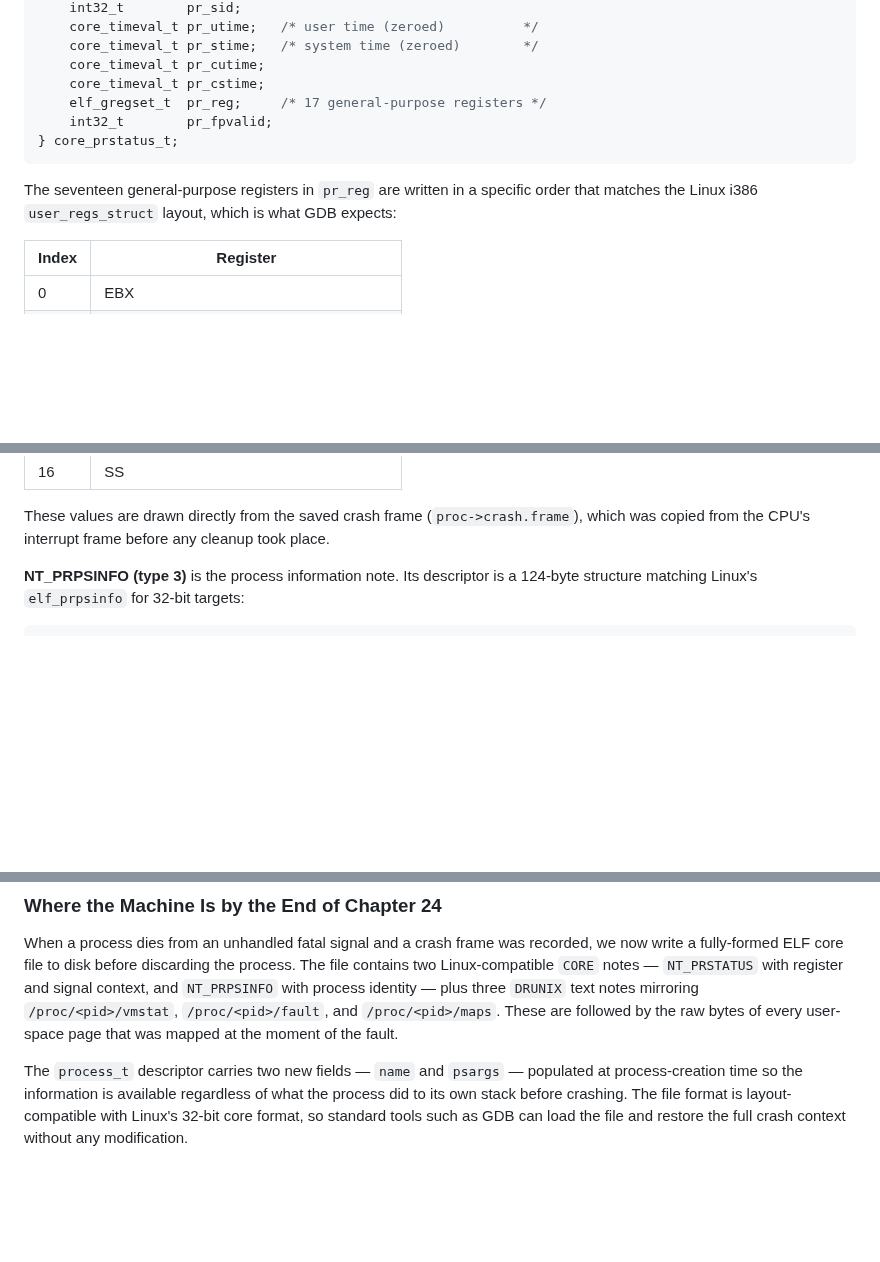
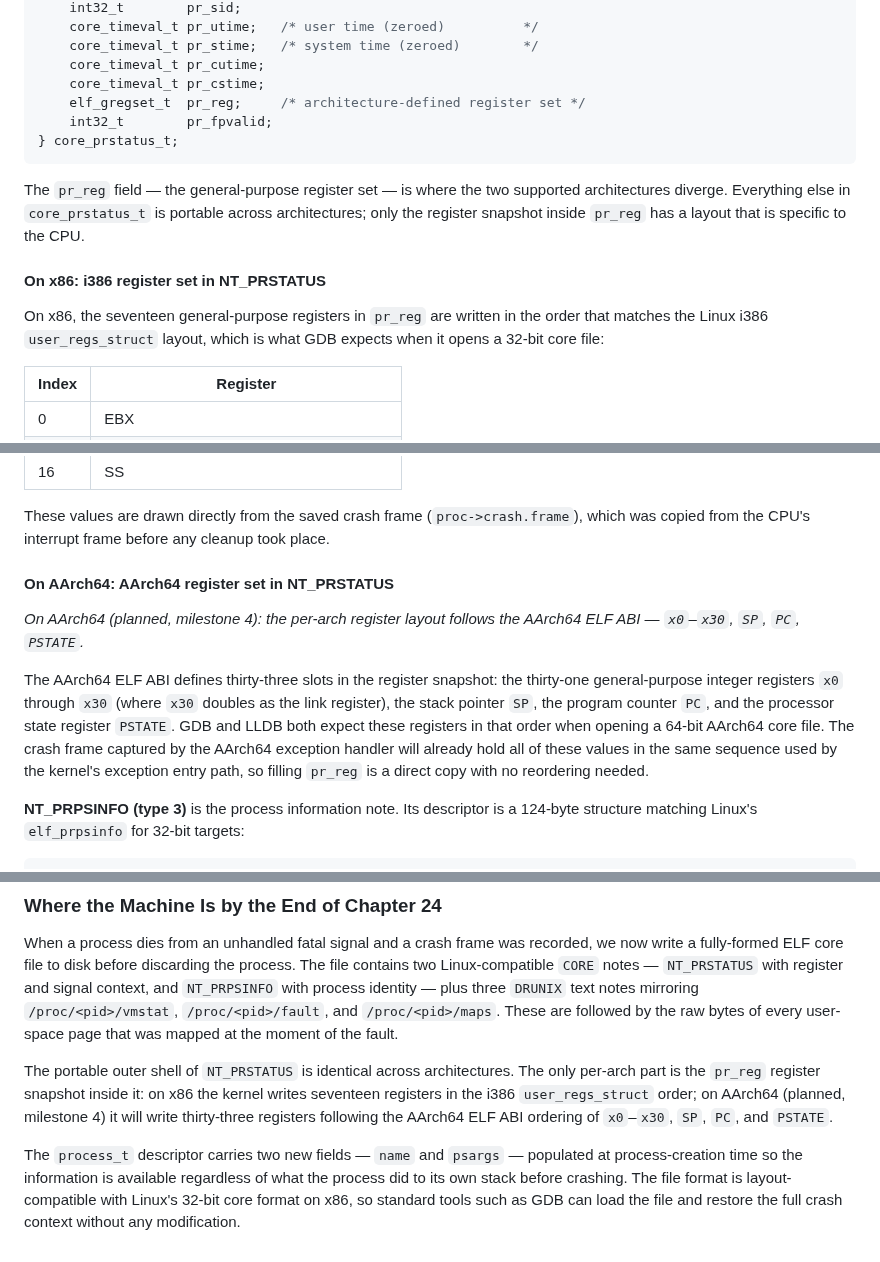
Before and after one commit to drewtenn/DrunixOS, a Markdown page: docs/ch24-core-dumps.md, 3 parts joined by grey strips. GitHub-like rendering; blank space fills up the shorter version.

Commit message:
docs(ch24): cover core-dump register sets per arch
Add ### On x86 and ### On AArch64 subsections inside the ELF Notes
section to document how pr_reg in NT_PRSTATUS differs by architecture.
Update the chapter recap to summarise the portable/per-arch split.

Co-Authored-By: Claude Sonnet 4.6 <noreply@anthropic.com>

````diff
--- a/docs/ch24-core-dumps.md
+++ b/docs/ch24-core-dumps.md
@@ -64,12 +64,16 @@ typedef struct __attribute__((packed)) {
     core_timeval_t pr_stime;   /* system time (zeroed)        */
     core_timeval_t pr_cutime;
     core_timeval_t pr_cstime;
-    elf_gregset_t  pr_reg;     /* 17 general-purpose registers */
+    elf_gregset_t  pr_reg;     /* architecture-defined register set */
     int32_t        pr_fpvalid;
 } core_prstatus_t;
 ```
 
-The seventeen general-purpose registers in `pr_reg` are written in a specific order that matches the Linux i386 `user_regs_struct` layout, which is what GDB expects:
+The `pr_reg` field — the general-purpose register set — is where the two supported architectures diverge. Everything else in `core_prstatus_t` is portable across architectures; only the register snapshot inside `pr_reg` has a layout that is specific to the CPU.
+
+#### On x86: i386 register set in NT_PRSTATUS
+
+On x86, the seventeen general-purpose registers in `pr_reg` are written in the order that matches the Linux i386 `user_regs_struct` layout, which is what GDB expects when it opens a 32-bit core file:
 
 | Index | Register |
 |-------|----------|
@@ -92,6 +96,12 @@ The seventeen general-purpose registers in `pr_reg` are written in a specific or
 | 16 | SS |
 
 These values are drawn directly from the saved crash frame (`proc->crash.frame`), which was copied from the CPU's interrupt frame before any cleanup took place.
+
+#### On AArch64: AArch64 register set in NT_PRSTATUS
+
+*On AArch64 (planned, milestone 4): the per-arch register layout follows the AArch64 ELF ABI — `x0`–`x30`, `SP`, `PC`, `PSTATE`.*
+
+The AArch64 ELF ABI defines thirty-three slots in the register snapshot: the thirty-one general-purpose integer registers `x0` through `x30` (where `x30` doubles as the link register), the stack pointer `SP`, the program counter `PC`, and the processor state register `PSTATE`. GDB and LLDB both expect these registers in that order when opening a 64-bit AArch64 core file. The crash frame captured by the AArch64 exception handler will already hold all of these values in the same sequence used by the kernel's exception entry path, so filling `pr_reg` is a direct copy with no reordering needed.
 
 **NT_PRPSINFO (type 3)** is the process information note. Its descriptor is a 124-byte structure matching Linux's `elf_prpsinfo` for 32-bit targets:
 
@@ -158,4 +168,6 @@ After all data is written, the filesystem's flush step ensures the data reaches
 
 When a process dies from an unhandled fatal signal and a crash frame was recorded, we now write a fully-formed ELF core file to disk before discarding the process. The file contains two Linux-compatible `CORE` notes — `NT_PRSTATUS` with register and signal context, and `NT_PRPSINFO` with process identity — plus three `DRUNIX` text notes mirroring `/proc/<pid>/vmstat`, `/proc/<pid>/fault`, and `/proc/<pid>/maps`. These are followed by the raw bytes of every user-space page that was mapped at the moment of the fault.
 
-The `process_t` descriptor carries two new fields — `name` and `psargs` — populated at process-creation time so the information is available regardless of what the process did to its own stack before crashing. The file format is layout-compatible with Linux's 32-bit core format, so standard tools such as GDB can load the file and restore the full crash context without any modification.
+The portable outer shell of `NT_PRSTATUS` is identical across architectures. The only per-arch part is the `pr_reg` register snapshot inside it: on x86 the kernel writes seventeen registers in the i386 `user_regs_struct` order; on AArch64 (planned, milestone 4) it will write thirty-three registers following the AArch64 ELF ABI ordering of `x0`–`x30`, `SP`, `PC`, and `PSTATE`.
+
+The `process_t` descriptor carries two new fields — `name` and `psargs` — populated at process-creation time so the information is available regardless of what the process did to its own stack before crashing. The file format is layout-compatible with Linux's 32-bit core format on x86, so standard tools such as GDB can load the file and restore the full crash context without any modification.
````
